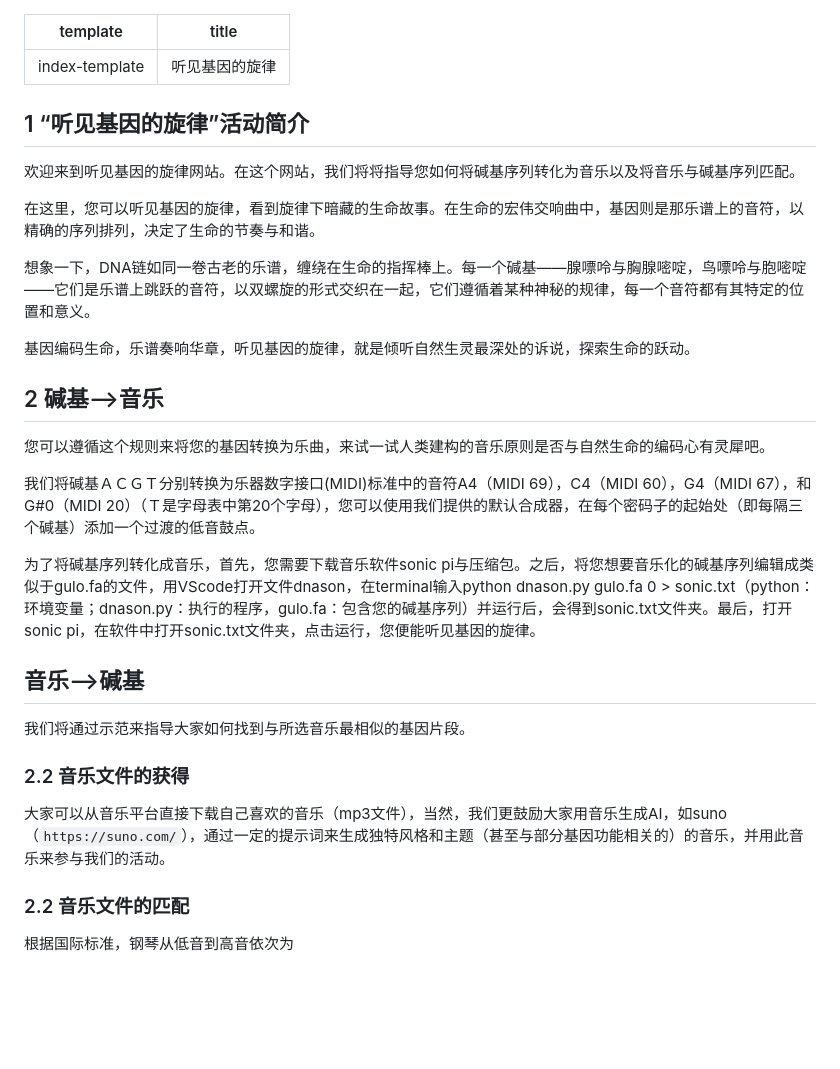
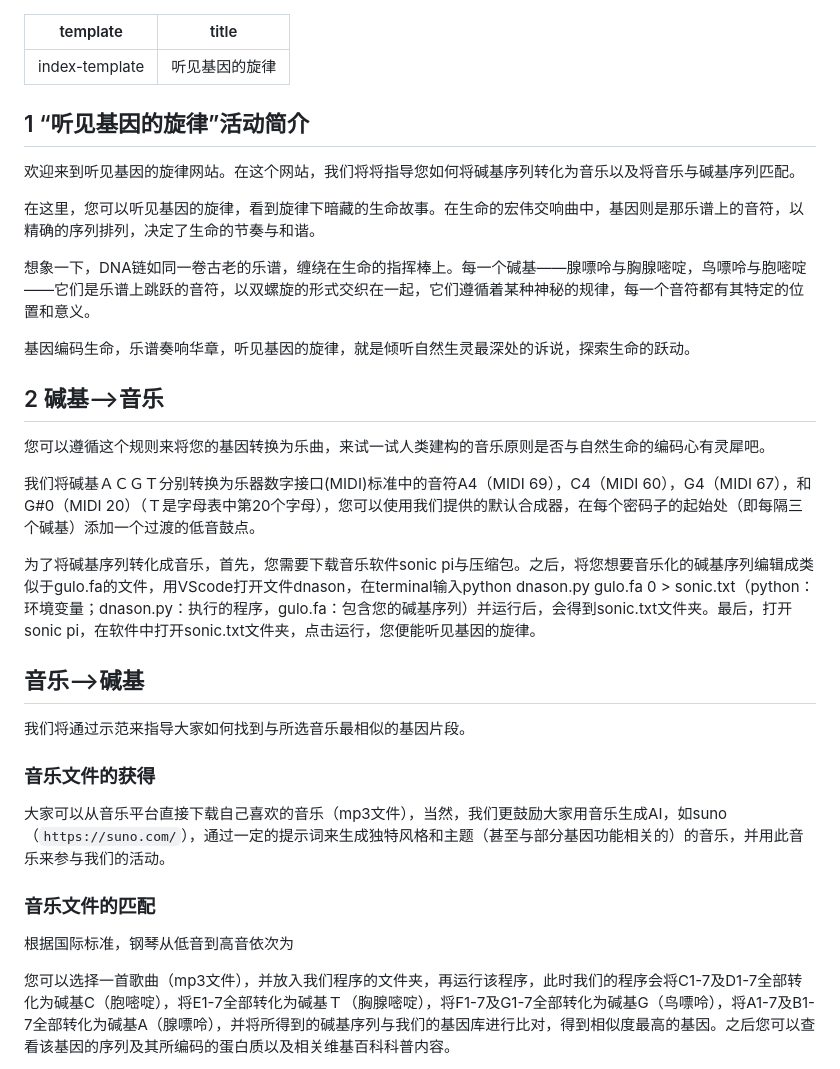
Before and after one commit to zivmax/igem-dna-sonify, a Markdown page: content/pages/index.md, the part around one of its changes. Drawn GitHub-style; blank space fills up the shorter version.

```diff
--- a/content/pages/index.md
+++ b/content/pages/index.md
@@ -3,9 +3,7 @@ template: "index-template"
 title: 听见基因的旋律
 ---
 
-
 ## 1 “听见基因的旋律”活动简介
-
 
 欢迎来到听见基因的旋律网站。在这个网站，我们将将指导您如何将碱基序列转化为音乐以及将音乐与碱基序列匹配。
 
@@ -15,25 +13,25 @@ title: 听见基因的旋律
 
 基因编码生命，乐谱奏响华章，听见基因的旋律，就是倾听自然生灵最深处的诉说，探索生命的跃动。
 
+## 2 碱基——>音乐
 
-## 2 碱基——>音乐
 您可以遵循这个规则来将您的基因转换为乐曲，来试一试人类建构的音乐原则是否与自然生命的编码心有灵犀吧。
 
 我们将碱基ＡＣＧＴ分别转换为乐器数字接口(MIDI)标准中的音符A4（MIDI 69），C4（MIDI 60），G4（MIDI 67），和G#0（MIDI 20）（Ｔ是字母表中第20个字母），您可以使用我们提供的默认合成器，在每个密码子的起始处（即每隔三个碱基）添加一个过渡的低音鼓点。
 
 为了将碱基序列转化成音乐，首先，您需要下载音乐软件sonic pi与压缩包。之后，将您想要音乐化的碱基序列编辑成类似于gulo.fa的文件，用VScode打开文件dnason，在terminal输入python dnason.py gulo.fa 0 > sonic.txt（python：环境变量；dnason.py：执行的程序，gulo.fa：包含您的碱基序列）并运行后，会得到sonic.txt文件夹。最后，打开sonic pi，在软件中打开sonic.txt文件夹，点击运行，您便能听见基因的旋律。
 
-
-
 ## 音乐——>碱基
 
 我们将通过示范来指导大家如何找到与所选音乐最相似的基因片段。
 
-### 2.2 音乐文件的获得
+### 音乐文件的获得
 
 大家可以从音乐平台直接下载自己喜欢的音乐（mp3文件），当然，我们更鼓励大家用音乐生成AI，如suno （`https://suno.com/`），通过一定的提示词来生成独特风格和主题（甚至与部分基因功能相关的）的音乐，并用此音乐来参与我们的活动。
 
-### 2.2 音乐文件的匹配
+### 音乐文件的匹配
+
 根据国际标准，钢琴从低音到高音依次为
 
+您可以选择一首歌曲（mp3文件），并放入我们程序的文件夹，再运行该程序，此时我们的程序会将C1-7及D1-7全部转化为碱基C（胞嘧啶），将E1-7全部转化为碱基Ｔ（胸腺嘧啶），将F1-7及G1-7全部转化为碱基G（鸟嘌呤），将A1-7及B1-7全部转化为碱基A（腺嘌呤），并将所得到的碱基序列与我们的基因库进行比对，得到相似度最高的基因。之后您可以查看该基因的序列及其所编码的蛋白质以及相关维基百科科普内容。
 
```
Also changed, not shown: other parts of content/pages/index.md (+33 -1 lines).
